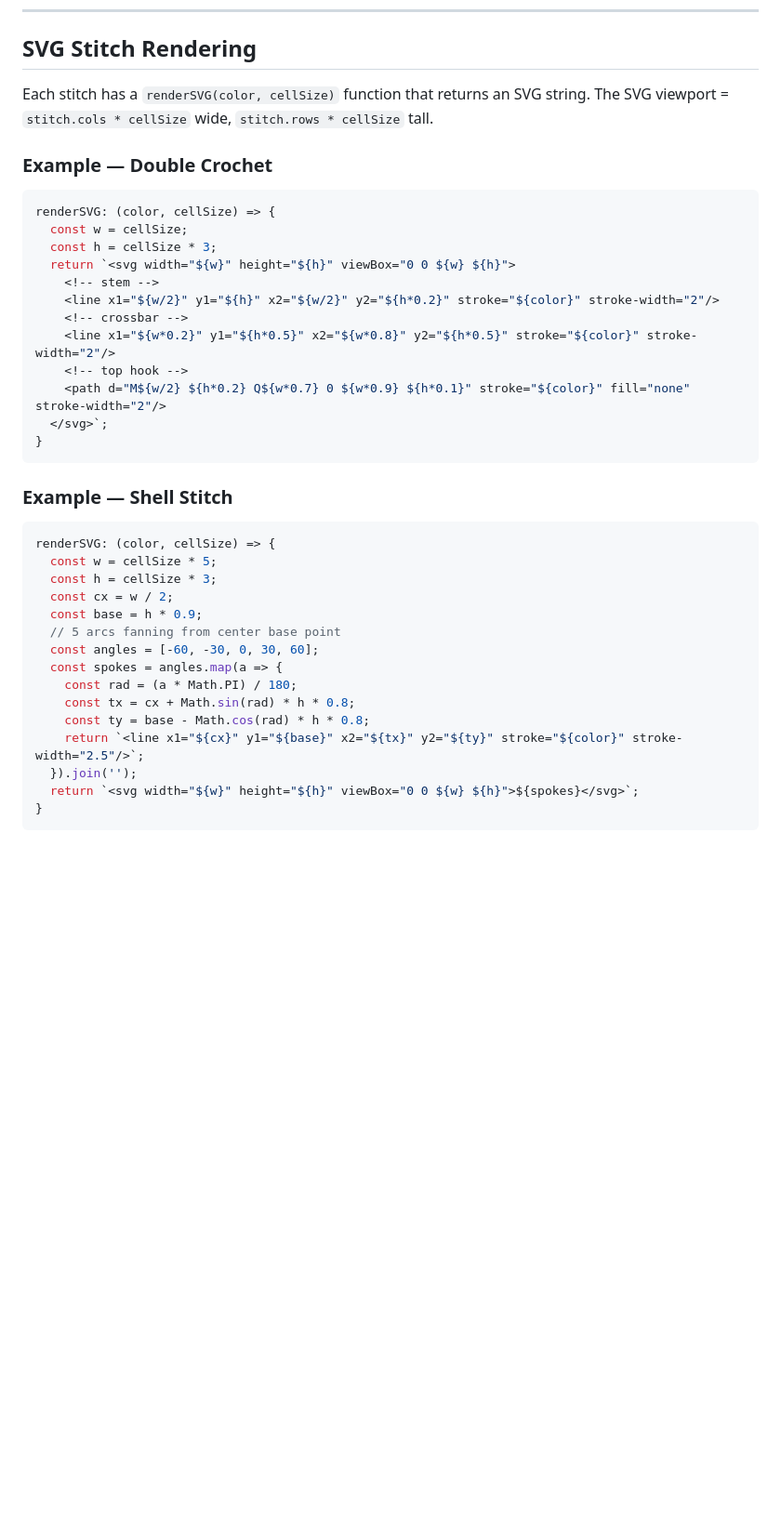
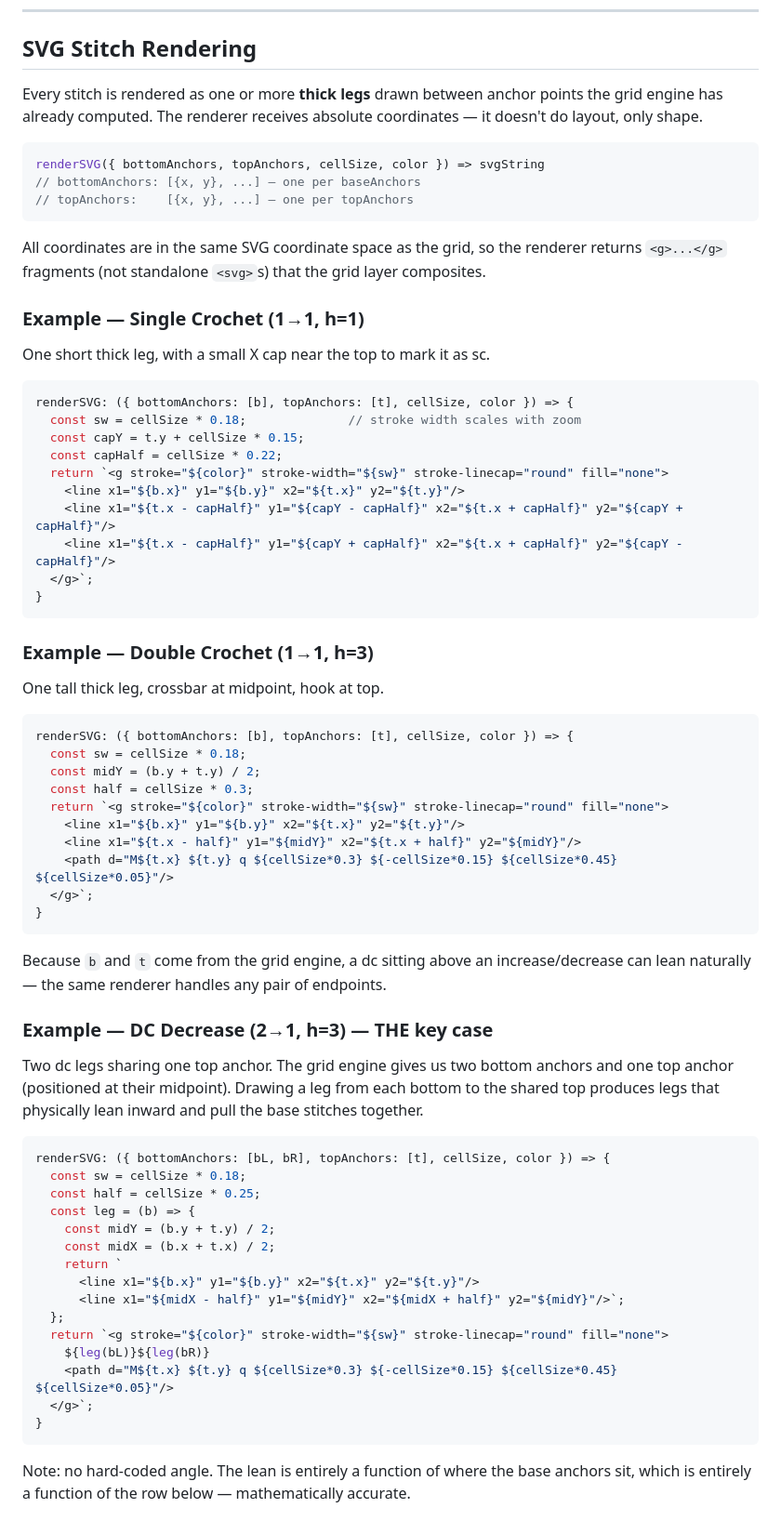
Before and after one commit to tamryn72/Constellation, a Markdown page: README.md, the part around one of its changes. Shown at 93% size. Drawn GitHub-style; blank space fills up the shorter version.

Commit message:
Rewrite SVG rendering spec with anchor-driven leg examples

````diff
--- a/README.md
+++ b/README.md
@@ -250,39 +250,65 @@ Stitches are appended to rows, not dropped at arbitrary xy. The user selects a r
 
 ## SVG Stitch Rendering
 
-Each stitch has a `renderSVG(color, cellSize)` function that returns an SVG string. The SVG viewport = `stitch.cols * cellSize` wide, `stitch.rows * cellSize` tall.
+Every stitch is rendered as one or more **thick legs** drawn between anchor points the grid engine has already computed. The renderer receives absolute coordinates — it doesn't do layout, only shape.
 
-### Example — Double Crochet
 ```javascript
-renderSVG: (color, cellSize) => {
-  const w = cellSize;
-  const h = cellSize * 3;
-  return `<svg width="${w}" height="${h}" viewBox="0 0 ${w} ${h}">
-    <!-- stem -->
-    <line x1="${w/2}" y1="${h}" x2="${w/2}" y2="${h*0.2}" stroke="${color}" stroke-width="2"/>
-    <!-- crossbar -->
-    <line x1="${w*0.2}" y1="${h*0.5}" x2="${w*0.8}" y2="${h*0.5}" stroke="${color}" stroke-width="2"/>
-    <!-- top hook -->
-    <path d="M${w/2} ${h*0.2} Q${w*0.7} 0 ${w*0.9} ${h*0.1}" stroke="${color}" fill="none" stroke-width="2"/>
-  </svg>`;
+renderSVG({ bottomAnchors, topAnchors, cellSize, color }) => svgString
+// bottomAnchors: [{x, y}, ...] — one per baseAnchors
+// topAnchors:    [{x, y}, ...] — one per topAnchors
+```
+
+All coordinates are in the same SVG coordinate space as the grid, so the renderer returns `<g>...</g>` fragments (not standalone `<svg>`s) that the grid layer composites.
+
+### Example — Single Crochet (1→1, h=1)
+One short thick leg, with a small X cap near the top to mark it as sc.
+```javascript
+renderSVG: ({ bottomAnchors: [b], topAnchors: [t], cellSize, color }) => {
+  const sw = cellSize * 0.18;              // stroke width scales with zoom
+  const capY = t.y + cellSize * 0.15;
+  const capHalf = cellSize * 0.22;
+  return `<g stroke="${color}" stroke-width="${sw}" stroke-linecap="round" fill="none">
+    <line x1="${b.x}" y1="${b.y}" x2="${t.x}" y2="${t.y}"/>
+    <line x1="${t.x - capHalf}" y1="${capY - capHalf}" x2="${t.x + capHalf}" y2="${capY + capHalf}"/>
+    <line x1="${t.x - capHalf}" y1="${capY + capHalf}" x2="${t.x + capHalf}" y2="${capY - capHalf}"/>
+  </g>`;
 }
 ```
 
-### Example — Shell Stitch
+### Example — Double Crochet (1→1, h=3)
+One tall thick leg, crossbar at midpoint, hook at top.
 ```javascript
-renderSVG: (color, cellSize) => {
-  const w = cellSize * 5;
-  const h = cellSize * 3;
-  const cx = w / 2;
-  const base = h * 0.9;
-  // 5 arcs fanning from center base point
-  const angles = [-60, -30, 0, 30, 60];
-  const spokes = angles.map(a => {
-    const rad = (a * Math.PI) / 180;
-    const tx = cx + Math.sin(rad) * h * 0.8;
-    const ty = base - Math.cos(rad) * h * 0.8;
-    return `<line x1="${cx}" y1="${base}" x2="${tx}" y2="${ty}" stroke="${color}" stroke-width="2.5"/>`;
-  }).join('');
-  return `<svg width="${w}" height="${h}" viewBox="0 0 ${w} ${h}">${spokes}</svg>`;
+renderSVG: ({ bottomAnchors: [b], topAnchors: [t], cellSize, color }) => {
+  const sw = cellSize * 0.18;
+  const midY = (b.y + t.y) / 2;
+  const half = cellSize * 0.3;
+  return `<g stroke="${color}" stroke-width="${sw}" stroke-linecap="round" fill="none">
+    <line x1="${b.x}" y1="${b.y}" x2="${t.x}" y2="${t.y}"/>
+    <line x1="${t.x - half}" y1="${midY}" x2="${t.x + half}" y2="${midY}"/>
+    <path d="M${t.x} ${t.y} q ${cellSize*0.3} ${-cellSize*0.15} ${cellSize*0.45} ${cellSize*0.05}"/>
+  </g>`;
 }
 ```
+Because `b` and `t` come from the grid engine, a dc sitting above an increase/decrease can lean naturally — the same renderer handles any pair of endpoints.
+
+### Example — DC Decrease (2→1, h=3) — THE key case
+Two dc legs sharing one top anchor. The grid engine gives us two bottom anchors and one top anchor (positioned at their midpoint). Drawing a leg from each bottom to the shared top produces legs that physically lean inward and pull the base stitches together.
+```javascript
+renderSVG: ({ bottomAnchors: [bL, bR], topAnchors: [t], cellSize, color }) => {
+  const sw = cellSize * 0.18;
+  const half = cellSize * 0.25;
+  const leg = (b) => {
+    const midY = (b.y + t.y) / 2;
+    const midX = (b.x + t.x) / 2;
+    return `
+      <line x1="${b.x}" y1="${b.y}" x2="${t.x}" y2="${t.y}"/>
+      <line x1="${midX - half}" y1="${midY}" x2="${midX + half}" y2="${midY}"/>`;
+  };
+  return `<g stroke="${color}" stroke-width="${sw}" stroke-linecap="round" fill="none">
+    ${leg(bL)}${leg(bR)}
+    <path d="M${t.x} ${t.y} q ${cellSize*0.3} ${-cellSize*0.15} ${cellSize*0.45} ${cellSize*0.05}"/>
+  </g>`;
+}
+```
+Note: no hard-coded angle. The lean is entirely a function of where the base anchors sit, which is entirely a function of the row below — mathematically accurate.
+
````
Also changed, not shown: other parts of README.md (+37 -0 lines).
